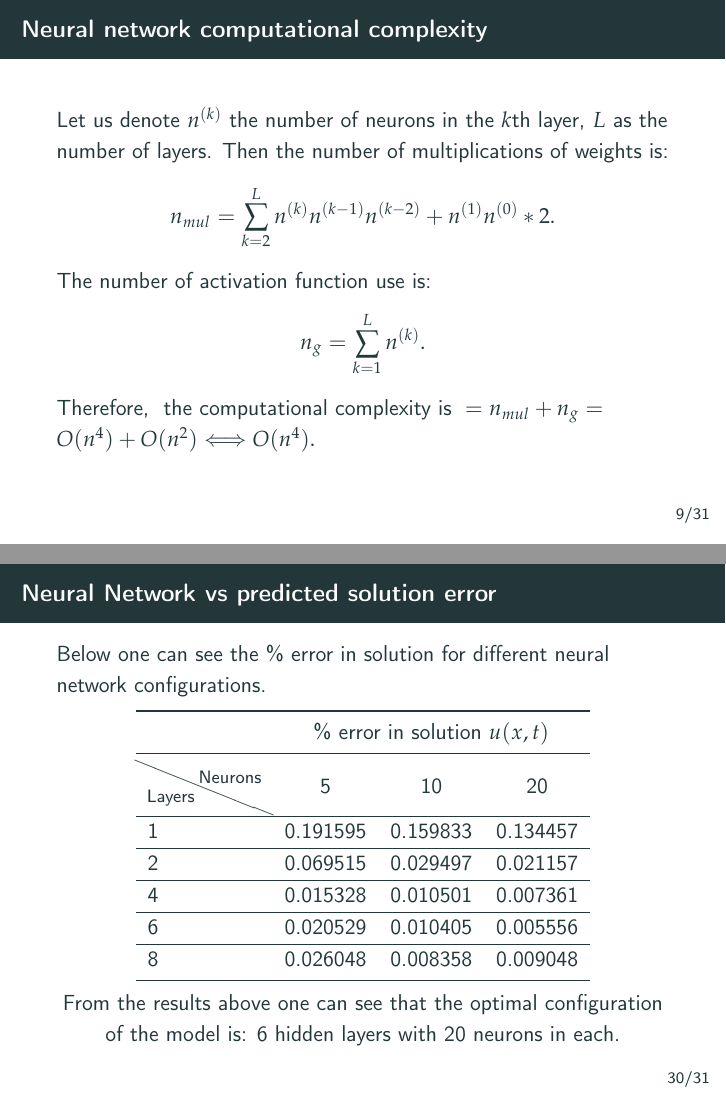
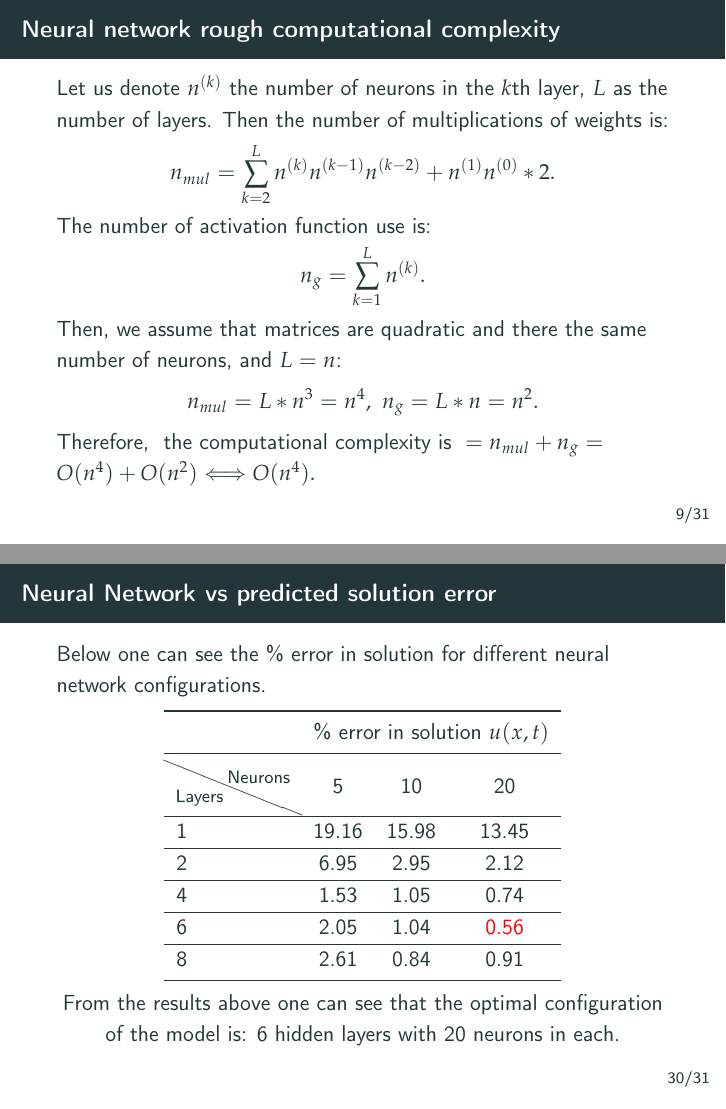
Before and after one commit to dmitry-kabanov/stoch-num-2019-final-project, LaTeX slides (02-presentation-v1/presentation.tex): pages 10 and 33 of 35, joined at a grey line. Compiled offline with pdfLaTeX.

Commit message:
fixed some Nadhir comments

```diff
--- a/02-presentation-v1/presentation.tex
+++ b/02-presentation-v1/presentation.tex
@@ -219,9 +219,12 @@ Neural network must be evaluated only at the observation points\\
 PDE problem must be computed on a grid, which includes observation points as a subset
 \end{frame}
 
-\begin{frame}{Neural network computational complexity}
+\begin{frame}{Neural network rough computational complexity}
     Let us denote $n^{(k)}$ the number of neurons in the $k$th layer, $L$ as the number of layers. Then the number of multiplications of weights is: $$n_{mul} = \sum_{k=2}^{L} n^{(k)}n^{(k-1)}n^{(k-2)} + n^{(1)}n^{(0)}*2.$$
-    The number of activation function use is: $$n_g = \sum_{k = 1}^{L} n^{(k)}.$$ Therefore, $ \text{ the computational complexity is } = n_{mul} + n_g = O(n^4) + O(n^2) \Longleftrightarrow O(n^4).$
+    The number of activation function use is: $$n_g = \sum_{k = 1}^{L} n^{(k)}.$$
+    Then, we assume that matrices are quadratic and there the same number of neurons, and $L = n$:
+    $$n_{mul} = L*n^3 = n^4, ~ n_g = L*n = n^2.$$
+    Therefore, $ \text{ the computational complexity is } = n_{mul} + n_g = O(n^4) + O(n^2) \Longleftrightarrow O(n^4).$
 \end{frame}
 
 \begin{frame}{Hyperparameter $\gamma$ is chosen via $K$-fold cross-validation}
@@ -480,15 +483,15 @@ Below one can see the \% error in solution for different neural network configur
     \midrule
     \diaghead{Columnmnm}{Layers}{Neurons}& 5 & 10 & 20  \\
     \hline
-    1 & 0.191595 & 0.159833 & 0.134457 \\
+    1 & 19.16 & 15.98 & 13.45 \\
     \hline
-    2 & 0.069515 & 0.029497 & 0.021157 \\
+    2 & 6.95 & 2.95 & 2.12 \\
     \hline
-    4 & 0.015328 & 0.010501 & 0.007361 \\
+    4 & 1.53 & 1.05 & 0.74 \\
     \hline
-    6 & 0.020529 & 0.010405 & 0.005556 \\
+    6 & 2.05 & 1.04 & \textcolor{red}{0.56} \\
     \hline
-    8 & 0.026048 & 0.008358 & 0.009048 \\
+    8 & 2.61 & 0.84 & 0.91 \\
     \bottomrule
     \end{tabular}
 
```
Also changed, not shown: 02-presentation-v1/presentation.tex (2 more changed lines).
